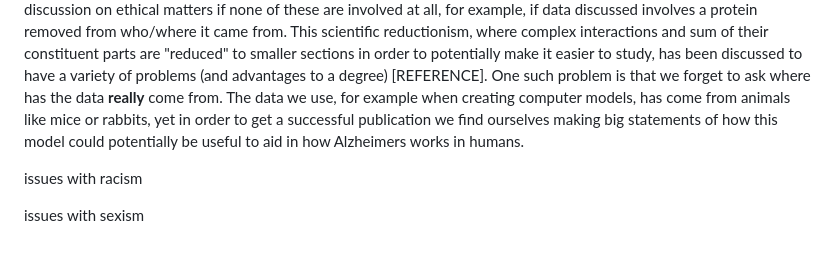
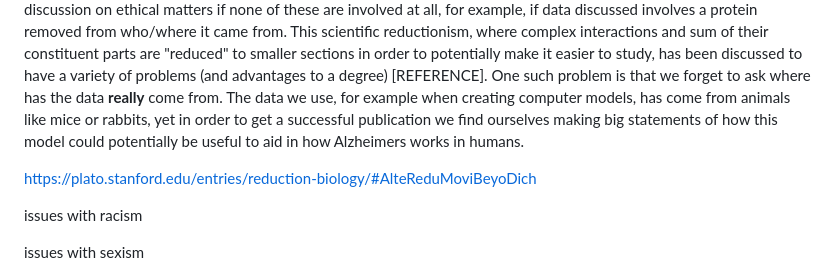
Before and after one commit to Susana465/third_year_report, a Markdown page: section1.md, the part around the change. GitHub-like rendering; blank space fills up the shorter version.

Commit message:
final thoughts for myself need to polish

```diff
--- a/section1.md
+++ b/section1.md
@@ -23,6 +23,8 @@ The different dimensions of reproducible research described in the matrix above
 ## Ethics and philosophy of Computational Neuroscience
 When reading articles or interacting with academics in science in general, and especially in the field of Computational Modelling of systems biology, Ethics tends to be taken mostly into account if human animal data is directly involved in the research, then mentioned briefly if non-human animals are involved, and it becomes more difficult to find a discussion on ethical matters if none of these are involved at all, for example, if data discussed involves a protein removed from who/where it came from. This scientific reductionism, where complex interactions and sum of their constituent parts are "reduced" to smaller sections in order to potentially make it easier to study, has been discussed to have a variety of problems (and advantages to a degree) [REFERENCE]. One such problem is that we forget to ask where has the data **really** come from. The data we use, for example when creating computer models, has come from animals like mice or rabbits, yet in order to get a successful publication we find ourselves making big statements of how this model could potentially be useful to aid in how Alzheimers works in humans.
 
+https://plato.stanford.edu/entries/reduction-biology/#AlteReduMoviBeyoDich
+
 issues with racism
 
 issues with sexism
```
